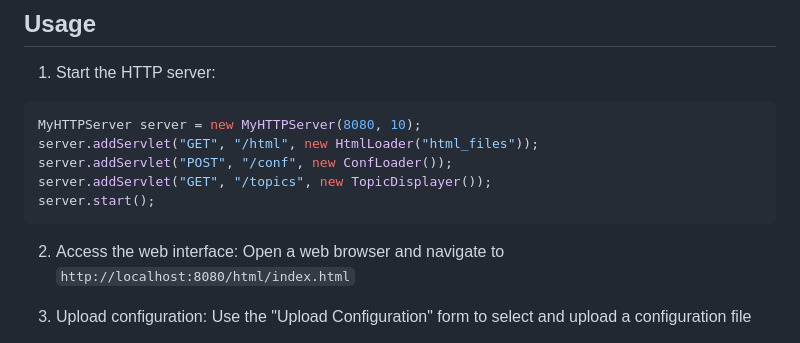
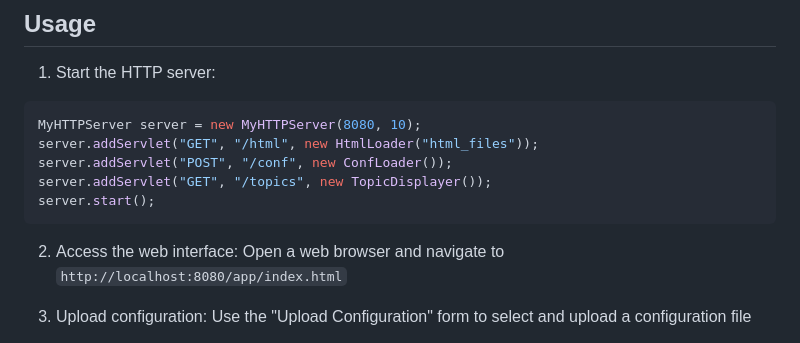
Before and after one commit to Amir1938/ComputationalGraph-Java, a Markdown page: README.md, the part around the change. Rendered like a GitHub page.

````diff
--- a/README.md
+++ b/README.md
@@ -78,7 +78,7 @@ server.addServlet("GET", "/topics", new TopicDisplayer());
 server.start();
 ```
 2. Access the web interface:
-Open a web browser and navigate to `http://localhost:8080/html/index.html`
+Open a web browser and navigate to `http://localhost:8080/app/index.html`
 
 3. Upload configuration: Use the "Upload Configuration" form to select and upload a configuration file
 4. View and interact with the system:
````
